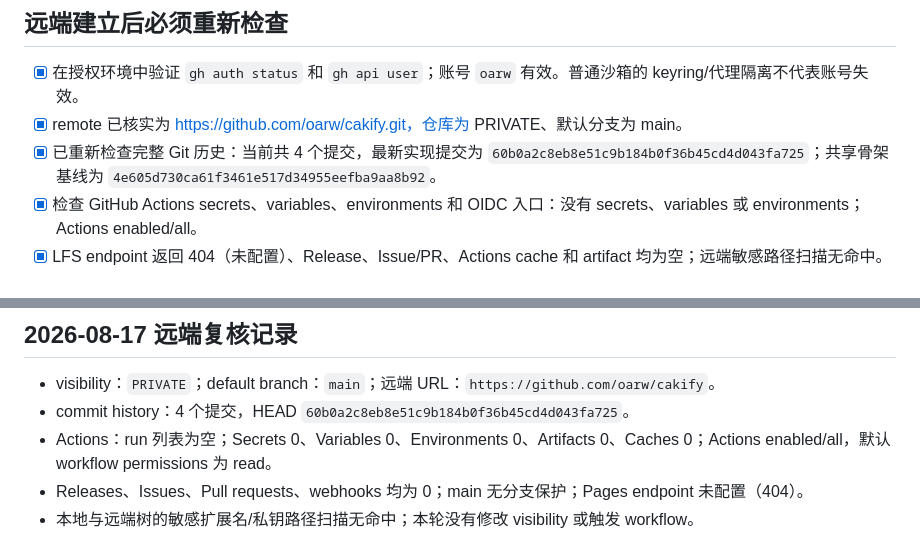
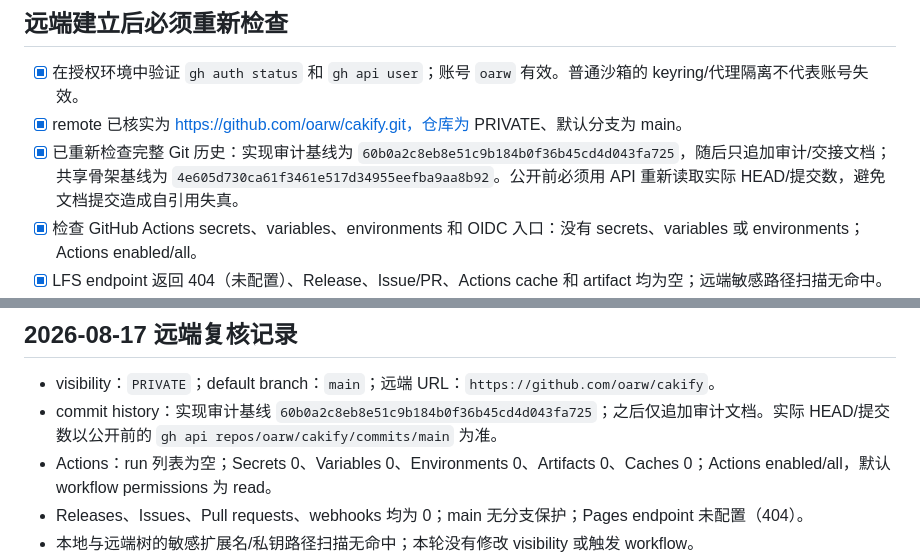
Before and after one commit to oarw/cakify, a Markdown page: docs/PUBLIC_ACTIONS_CHECKLIST.md, 2 parts joined by grey strips. Drawn GitHub-style.

Commit message:
docs: avoid audit head self-reference

```diff
--- a/docs/PUBLIC_ACTIONS_CHECKLIST.md
+++ b/docs/PUBLIC_ACTIONS_CHECKLIST.md
@@ -19,7 +19,7 @@
 
 - [x] 在授权环境中验证 `gh auth status` 和 `gh api user`；账号 `oarw` 有效。普通沙箱的 keyring/代理隔离不代表账号失效。
 - [x] remote 已核实为 https://github.com/oarw/cakify.git，仓库为 PRIVATE、默认分支为 main。
-- [x] 已重新检查完整 Git 历史：当前共 4 个提交，最新实现提交为 `60b0a2c8eb8e51c9b184b0f36b45cd4d043fa725`；共享骨架基线为 `4e605d730ca61f3461e517d34955eefba9aa8b92`。
+- [x] 已重新检查完整 Git 历史：实现审计基线为 `60b0a2c8eb8e51c9b184b0f36b45cd4d043fa725`，随后只追加审计/交接文档；共享骨架基线为 `4e605d730ca61f3461e517d34955eefba9aa8b92`。公开前必须用 API 重新读取实际 HEAD/提交数，避免文档提交造成自引用失真。
 - [x] 检查 GitHub Actions secrets、variables、environments 和 OIDC 入口：没有 secrets、variables 或 environments；Actions enabled/all。
 - [x] LFS endpoint 返回 404（未配置）、Release、Issue/PR、Actions cache 和 artifact 均为空；远端敏感路径扫描无命中。
 - [ ] 重新确认 Packages：当前 `gh` token 没有 `read:packages`，用户级 packages API 返回 403，不能将其误记为空。
@@ -30,7 +30,7 @@
 ## 2026-08-17 远端复核记录
 
 - visibility：`PRIVATE`；default branch：`main`；远端 URL：`https://github.com/oarw/cakify`。
-- commit history：4 个提交，HEAD `60b0a2c8eb8e51c9b184b0f36b45cd4d043fa725`。
+- commit history：实现审计基线 `60b0a2c8eb8e51c9b184b0f36b45cd4d043fa725`；之后仅追加审计文档。实际 HEAD/提交数以公开前的 `gh api repos/oarw/cakify/commits/main` 为准。
 - Actions：run 列表为空；Secrets 0、Variables 0、Environments 0、Artifacts 0、Caches 0；Actions enabled/all，默认 workflow permissions 为 read。
 - Releases、Issues、Pull requests、webhooks 均为 0；main 无分支保护；Pages endpoint 未配置（404）。
 - 本地与远端树的敏感扩展名/私钥路径扫描无命中；本轮没有修改 visibility 或触发 workflow。
```
Also changed, not shown: docs/HANDOFF.md (+1 -1 lines), docs/PROGRESS.md (+1 -1 lines).
